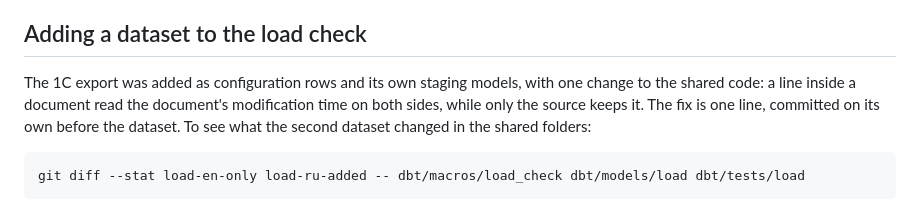
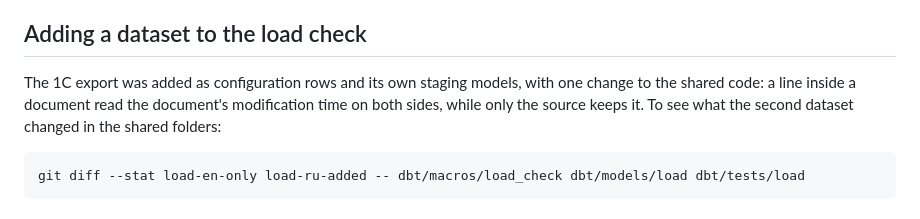
Before and after one commit to akarazhev/reconciliation-demo, a Markdown page: README.md, the part around the change. GitHub-like rendering.

Commit message:
Drop the build history from the load check README section

````diff
--- a/README.md
+++ b/README.md
@@ -103,9 +103,8 @@ offset, an export that picks documents by date, a lines table without a unique k
 ## Adding a dataset to the load check
 
 The 1C export was added as configuration rows and its own staging models, with one change to the shared code: a
-line inside a document read the document's modification time on both sides, while only the source keeps it. The
-fix is one line, committed on its own before the dataset. To see what the second dataset changed in the shared
-folders:
+line inside a document read the document's modification time on both sides, while only the source keeps it. To
+see what the second dataset changed in the shared folders:
 
 ```sh
 git diff --stat load-en-only load-ru-added -- dbt/macros/load_check dbt/models/load dbt/tests/load
````
